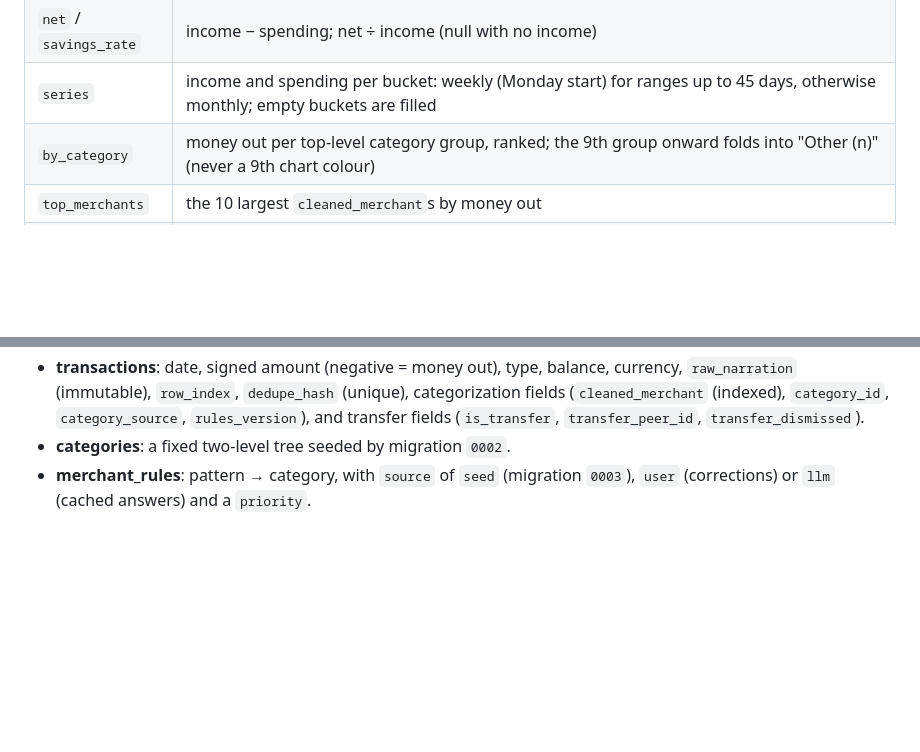
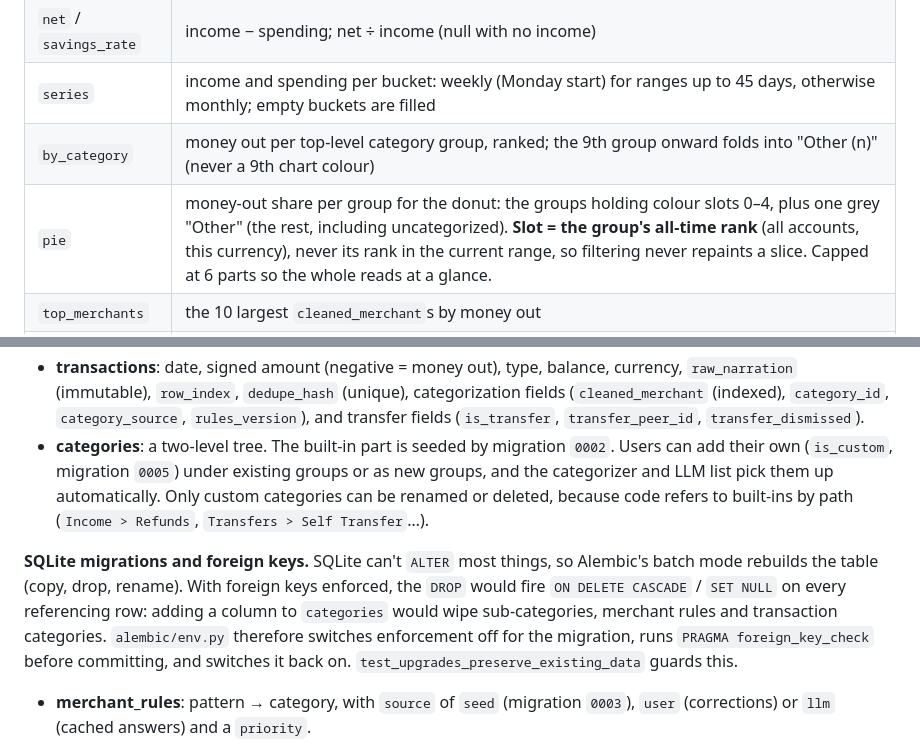
Before and after one commit to Aditya-MC/statement-whisperer, a Markdown page: docs/architecture.md, 2 parts joined by grey strips. Drawn GitHub-style; blank space fills up the shorter version.

```diff
--- a/docs/architecture.md
+++ b/docs/architecture.md
@@ -128,6 +128,7 @@ flowchart TD
 | `net` / `savings_rate` | income − spending; net ÷ income (null with no income) |
 | `series` | income and spending per bucket: weekly (Monday start) for ranges up to 45 days, otherwise monthly; empty buckets are filled |
 | `by_category` | money out per top-level category group, ranked; the 9th group onward folds into "Other (n)" (never a 9th chart colour) |
+| `pie` | money-out share per group for the donut: the groups holding colour slots 0–4, plus one grey "Other" (the rest, including uncategorized). **Slot = the group's all-time rank** (all accounts, this currency), never its rank in the current range, so filtering never repaints a slice. Capped at 6 parts so the whole reads at a glance. |
 | `top_merchants` | the 10 largest `cleaned_merchant`s by money out |
 | `recurring` | merchants with 3+ payments whose median gap is weekly (6–8 days) or monthly (25–35 days), with at least 70% of gaps within ±35% of the median and every amount within ±25% of the median amount. It looks back up to 400 days before the range end and drops merchants not seen for 1.5 gaps. |
 
@@ -172,7 +173,9 @@ erDiagram
 - **accounts**: bank name, nickname, currency, and `last4` only (a DB check constraint enforces 4 characters).
 - **imports**: file hash, file type, status, parser version, mapping and its source (`user`, `saved` or `llm`), header labels, validation report, date range, opening/closing balance, counts.
 - **transactions**: date, signed amount (negative = money out), type, balance, currency, `raw_narration` (immutable), `row_index`, `dedupe_hash` (unique), categorization fields (`cleaned_merchant` (indexed), `category_id`, `category_source`, `rules_version`), and transfer fields (`is_transfer`, `transfer_peer_id`, `transfer_dismissed`).
-- **categories**: a fixed two-level tree seeded by migration `0002`.
+- **categories**: a two-level tree. The built-in part is seeded by migration `0002`. Users can add their own (`is_custom`, migration `0005`) under existing groups or as new groups, and the categorizer and LLM list pick them up automatically. Only custom categories can be renamed or deleted, because code refers to built-ins by path (`Income > Refunds`, `Transfers > Self Transfer`…).
+
+**SQLite migrations and foreign keys.** SQLite can't `ALTER` most things, so Alembic's batch mode rebuilds the table (copy, drop, rename). With foreign keys enforced, the `DROP` would fire `ON DELETE CASCADE` / `SET NULL` on every referencing row: adding a column to `categories` would wipe sub-categories, merchant rules and transaction categories. `alembic/env.py` therefore switches enforcement off for the migration, runs `PRAGMA foreign_key_check` before committing, and switches it back on. `test_upgrades_preserve_existing_data` guards this.
 - **merchant_rules**: pattern → category, with `source` of `seed` (migration `0003`), `user` (corrections) or `llm` (cached answers) and a `priority`.
 
 Money is stored as `NUMERIC(18,4)`. SQLite is the default and Postgres works through `DATABASE_URL`. Migrations are hand-written, and `tests/test_migrations.py` checks that they produce exactly the schema the ORM models describe.
```
Also changed, not shown: README.md (+12 -4 lines), docs/privacy.md (+1 -1 lines), docs/screenshots/categories.png (added), docs/screenshots/dashboard-dark.png, docs/screenshots/dashboard-light.png.
